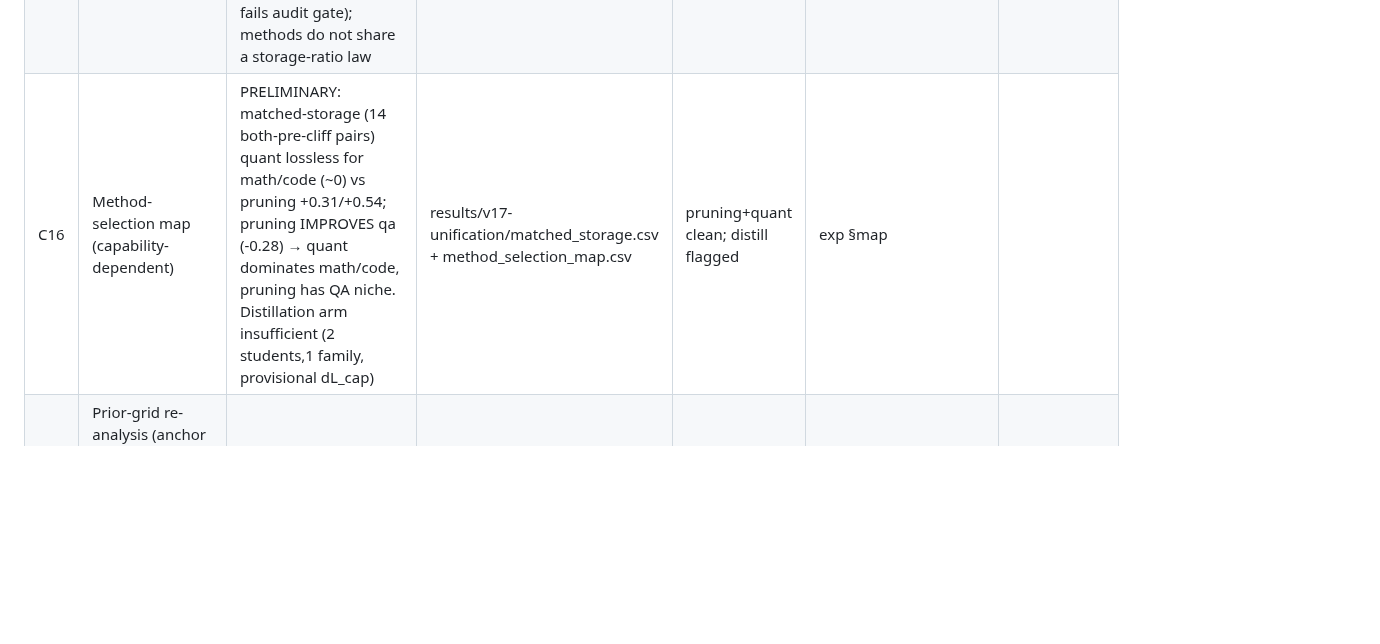
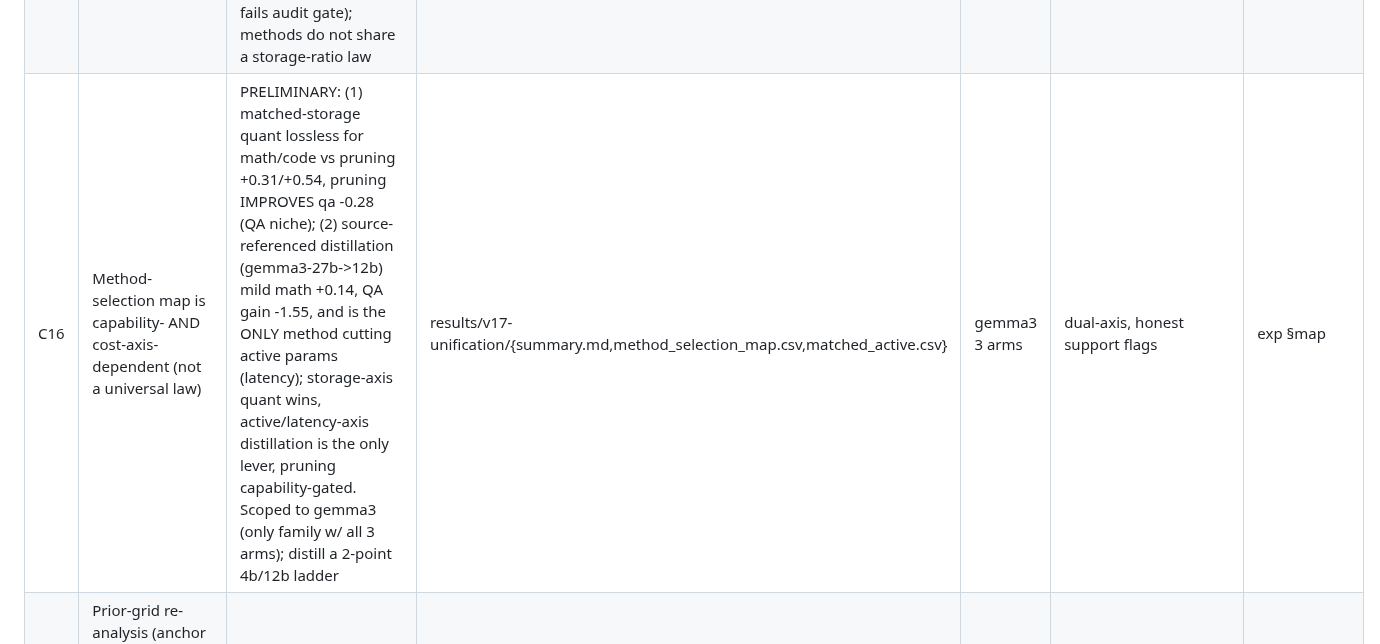
Before and after one commit to XueqiC/ICLR27_scaling_down, a Markdown page: docs/RESULTS_LEDGER.md, the part around the change. Drawn GitHub-style; blank space fills up the shorter version.

Commit message:
ledger C16: dual-axis method-selection map (storage vs active/latency); source-referenced distillation
Co-Authored-By: Claude Fable 5.1 <noreply@anthropic.com>

```diff
--- a/docs/RESULTS_LEDGER.md
+++ b/docs/RESULTS_LEDGER.md
@@ -21,7 +21,7 @@ Snapshot: 2026-09-01. Raw artifacts live in the rai project tree (`results/...`)
 | C13 | Concentration predictor retired | VERIFIED (as negative result within our grid) | v6 reports concentration lines | 12 | pre-registered then falsified | exp §family |
 | C14 | Dense reference law variants (D1-D4) | PLANNED (no fits yet; placeholder in paper) | - | - | held-out per plan | method §laws |
 | C15 | Cross-method shared law (M1/M2/M3) | REJECTED for M1/M2 (v17 held-out, pre-cliff only: leave-method/family/largest-model-out sign accuracy 0.48-0.66, fails audit gate); methods do not share a storage-ratio law | results/v17-unification/summary.md | 5 families | leave-one-method/family/largest-out | exp §unification |
-| C16 | Method-selection map (capability-dependent) | PRELIMINARY: matched-storage (14 both-pre-cliff pairs) quant lossless for math/code (~0) vs pruning +0.31/+0.54; pruning IMPROVES qa (-0.28) → quant dominates math/code, pruning has QA niche. Distillation arm insufficient (2 students,1 family, provisional dL_cap) | results/v17-unification/matched_storage.csv + method_selection_map.csv | pruning+quant clean; distill flagged | exp §map |
+| C16 | Method-selection map is capability- AND cost-axis-dependent (not a universal law) | PRELIMINARY: (1) matched-storage quant lossless for math/code vs pruning +0.31/+0.54, pruning IMPROVES qa -0.28 (QA niche); (2) source-referenced distillation (gemma3-27b->12b) mild math +0.14, QA gain -1.55, and is the ONLY method cutting active params (latency); storage-axis quant wins, active/latency-axis distillation is the only lever, pruning capability-gated. Scoped to gemma3 (only family w/ all 3 arms); distill a 2-point 4b/12b ladder | results/v17-unification/{summary.md,method_selection_map.csv,matched_active.csv} | gemma3 3 arms | dual-axis, honest support flags | exp §map |
 | C17 | Prior-grid re-analysis (anchor recipe artifact; QA contamination ~1/3; rank-only IRT) | VERIFIED (recomputed from committed cell tables) | results/v1-v3 dirs (rai) | prior grid | recomputation | exp §reanalysis |
 | C18 | Distillation math/code loss rise is global/style drift, not capability loss (style-residualized dL_cap<0); QA genuine gain | VERIFIED across 5 students, 2 families (gemma3-270m/1b/4b/12b, olmo3-7b): dL_cap math/code -0.01..-0.11 (generic drift +0.18 explains raw rise), qa -0.9..-1.4; distilled students retain accuracy (gemma3-12b math 0.56, olmo3-7b 0.67) | results/v16-style-residual/summary.md | 5 students | generic-corpus control | exp §distill |
 | C19 | Capability link A_c=g_c(L_c): steep monotone collapse at a capability-specific loss threshold; FORM TRAVELS across families (math accuracy halves at L½≈1.0-1.2 nats on gemma3-4b/12b/27b, muse-30b, gemma4-31b; OLMo3 never crosses); accuracy cliff = loss cliff | VERIFIED across 6 models/4 families (v15 easy benchmark GSM8K/MBPP/TriviaQA prune ladders) | results/v15-accuracy/*/ | 6 models | cross-family replication | prelim §link |
```
